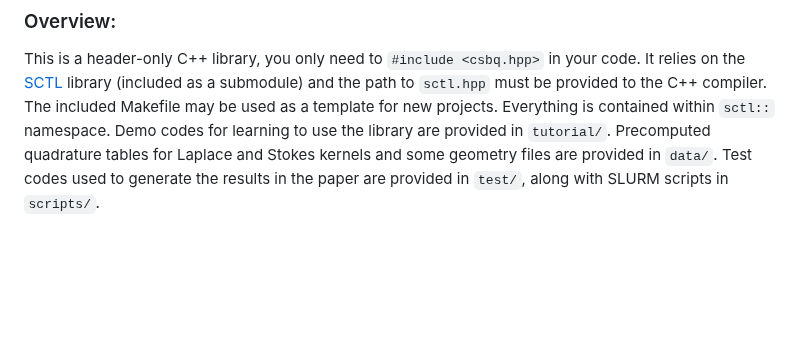
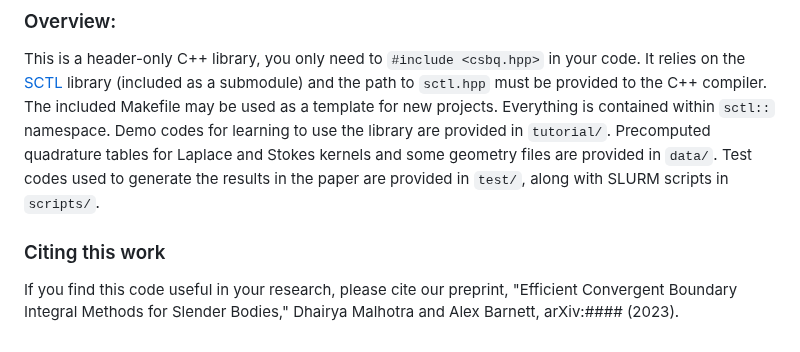
Before and after one commit to dmalhotra/CSBQ, a Markdown page: README.md, the part around one of its changes. Rendered like a GitHub page; blank space fills up the shorter version.

```diff
--- a/README.md
+++ b/README.md
@@ -57,3 +67,9 @@ Everything is contained within `sctl::` namespace.
 Demo codes for learning to use the library are provided in `tutorial/`.
 Precomputed quadrature tables for Laplace and Stokes kernels and some geometry files are provided in `data/`.
 Test codes used to generate the results in the paper are provided in `test/`, along with SLURM scripts in `scripts/`.
+
+### Citing this work
+
+If you find this code useful in your research, please cite our preprint,
+"Efficient Convergent Boundary Integral Methods for Slender Bodies,"
+Dhairya Malhotra and Alex Barnett, arXiv:#### (2023).
```
Also changed, not shown: other parts of README.md (+14 -4 lines), pics/close-to-touching-streamlines_sm.png (added), pics/sed512-117_sm.png (added), pics/tangle-stokes-streamlines_sm.png (added).
